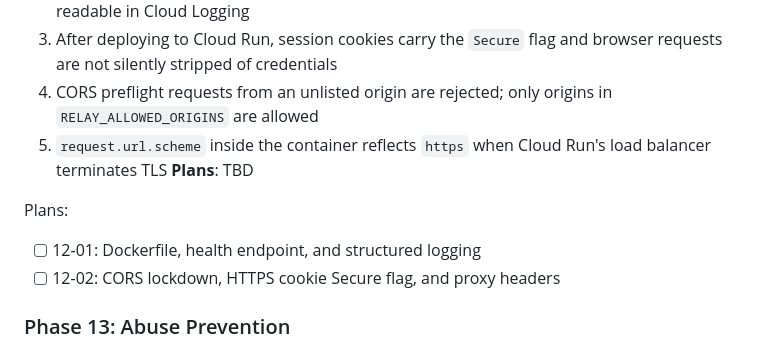
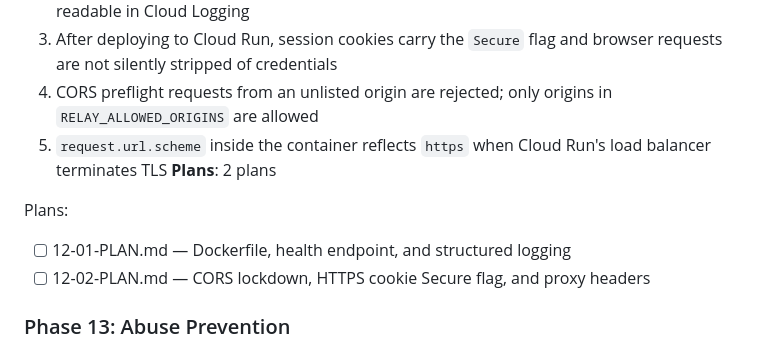
Before and after one commit to Mugyen/network-file-server, a Markdown page: .planning/milestones/v1.3-ROADMAP.md, the part around the change. Drawn GitHub-style.

Commit message:
docs(12): create phase plan — Dockerfile, health, logging, CORS, cookies, proxy headers

```diff
--- a/.planning/milestones/v1.3-ROADMAP.md
+++ b/.planning/milestones/v1.3-ROADMAP.md
@@ -23,11 +23,11 @@ v1.3 takes the fully-functional v1.2 relay and makes it safe to run as a public
   3. After deploying to Cloud Run, session cookies carry the `Secure` flag and browser requests are not silently stripped of credentials
   4. CORS preflight requests from an unlisted origin are rejected; only origins in `RELAY_ALLOWED_ORIGINS` are allowed
   5. `request.url.scheme` inside the container reflects `https` when Cloud Run's load balancer terminates TLS
-**Plans**: TBD
+**Plans**: 2 plans
 
 Plans:
-- [ ] 12-01: Dockerfile, health endpoint, and structured logging
-- [ ] 12-02: CORS lockdown, HTTPS cookie Secure flag, and proxy headers
+- [ ] 12-01-PLAN.md — Dockerfile, health endpoint, and structured logging
+- [ ] 12-02-PLAN.md — CORS lockdown, HTTPS cookie Secure flag, and proxy headers
 
 ### Phase 13: Abuse Prevention
 **Goal**: External agents cannot exhaust relay resources — mount registration and proxy traffic are rate-limited, mounts cannot run indefinitely, and no single IP can hold excessive concurrent mounts.
```
Also changed, not shown: 2 other files.
